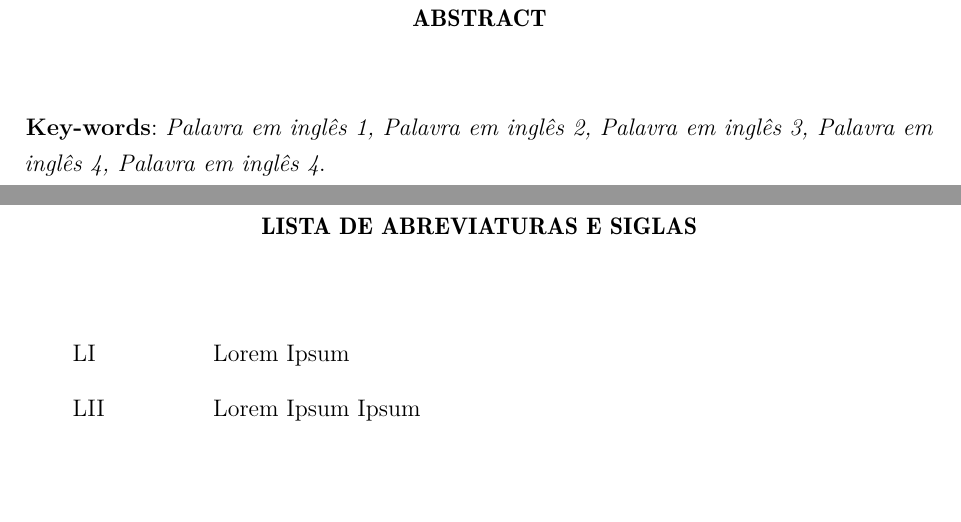
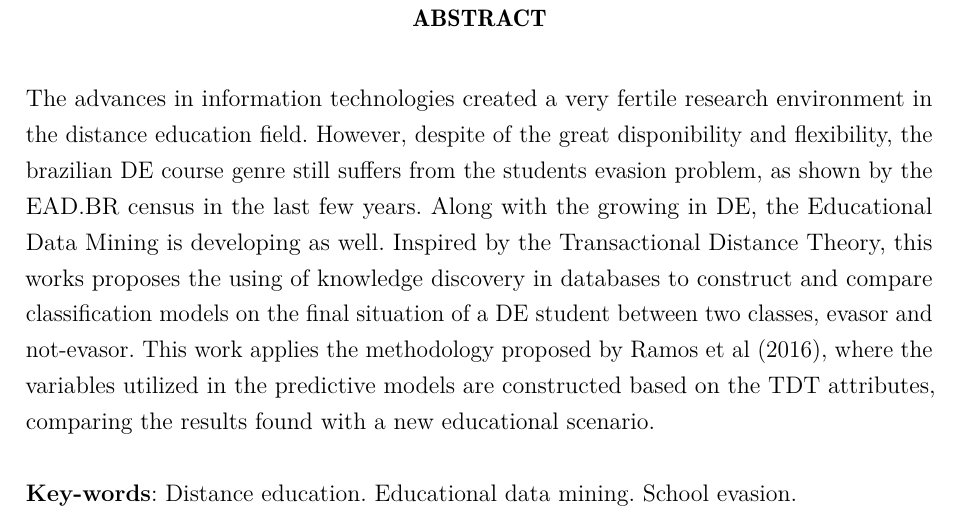
Before and after one commit to caecom/template-tcc-latex-univasf, a LaTeX thesis (main.tex, which reads tex/pretextual.tex): two parts of pages 9 and 11 of 47 before the commit and part of page 9 of 46 after it, the two joined at a grey line, cut so that both start at the same text, the shorter picture padded with empty space. The pictures show the PDF file main.pdf that the author committed with the source.

Commit message:
insere resumo em inglês e remove lista de abreviaturas

```diff
--- a/tex/pretextual.tex
+++ b/tex/pretextual.tex
@@ -221,10 +221,21 @@
 \begin{resumo}[Abstract]
 \begin{otherlanguage*}{english}
 
-  \vspace{\onelineskip}
+  The advances in information technologies created a very fertile research
+  environment in the distance education field. However, despite of the great
+  disponibility and flexibility, the   brazilian DE course genre still suffers
+  from the students evasion problem, as shown by the EAD.BR census in the last
+  few years. Along with the growing in DE, the Educational Data Mining is
+  developing as well. Inspired by the Transactional Distance Theory, this works
+  proposes the using of knowledge discovery in databases to construct and
+  compare classification models on the final situation of a DE student between
+  two classes, evasor and not-evasor. This work applies the methodology proposed
+  by Ramos et al (2016), where the variables utilized in the predictive models
+  are constructed based on the TDT attributes, comparing the results found with
+  a new educational scenario.
 
-  \noindent
-  \textbf{Key-words}: \textit{Palavra em inglês 1, Palavra em inglês 2, Palavra em inglês 3, Palavra em inglês 4, Palavra em inglês 4}.
+  \textbf{Key-words}: Distance education. Educational data mining. School
+  evasion.
 
 \end{otherlanguage*}
 \end{resumo}
@@ -271,11 +282,11 @@
 %-------------------------------------------------------------------------------
 % Insere lista de abreviaturas e siglas
 %-------------------------------------------------------------------------------
-\begin{siglas}
-  \item[LI]       Lorem Ipsum
-  \item[LII]		Lorem Ipsum Ipsum
+% \begin{siglas}
+%   \item[LI]       Lorem Ipsum
+%   \item[LII]		Lorem Ipsum Ipsum
 
-\end{siglas}
+% \end{siglas}
 
 %-------------------------------------------------------------------------------
 % Insere o sumario
```
Also changed, not shown: main.pdf.
